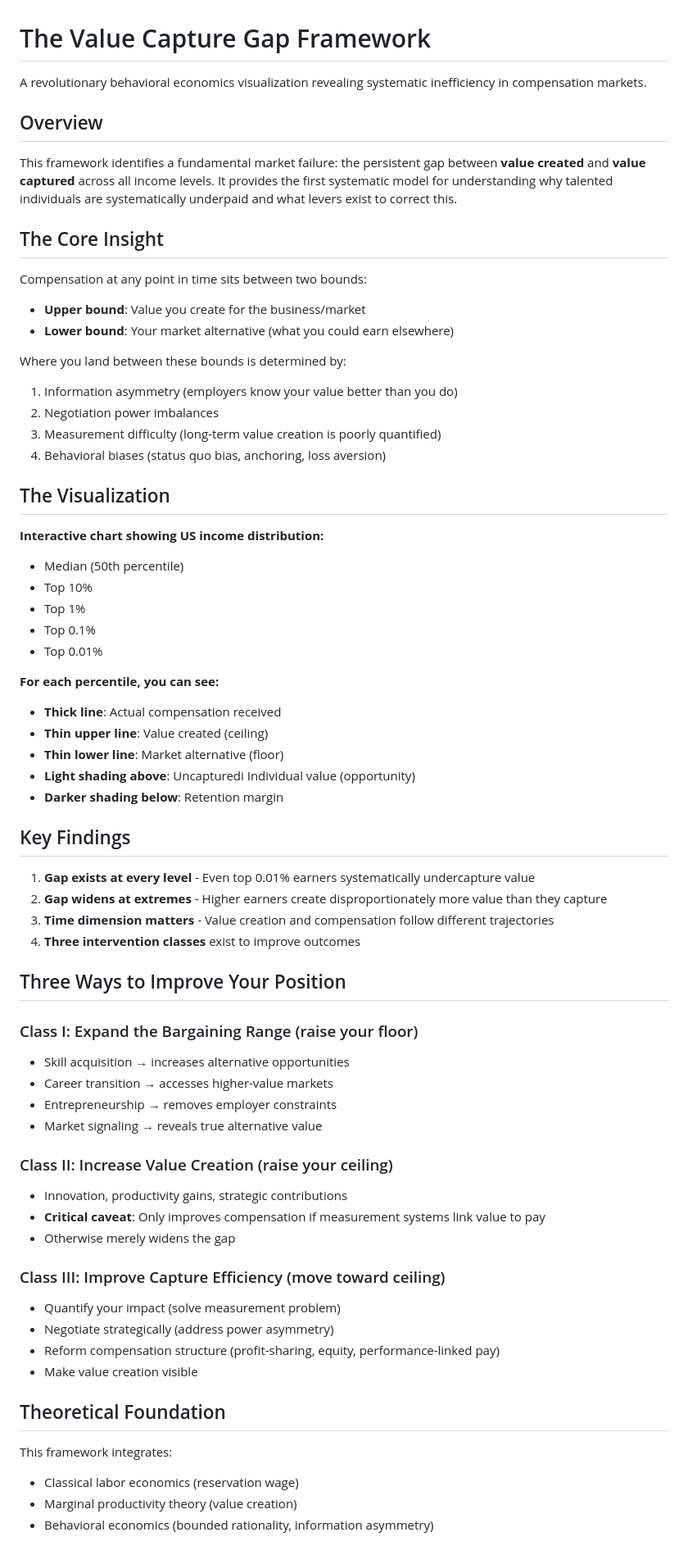
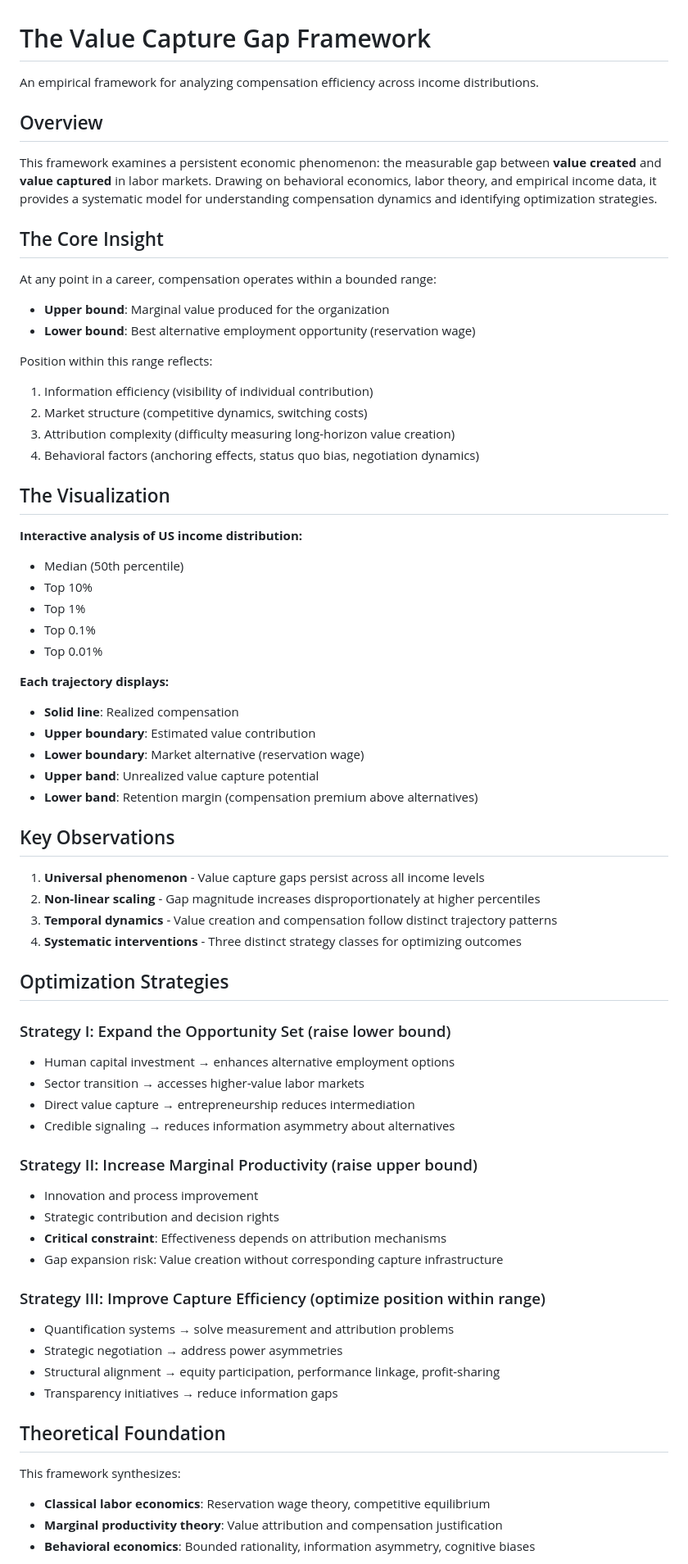
Before and after one commit to LaurenceFilby/value-capture-gap, a Markdown page: README.md, the part around one of its changes. Shown at 82% size. GitHub-like rendering.

```diff
--- a/README.md
+++ b/README.md
@@ -1,69 +1,70 @@
 # The Value Capture Gap Framework
 
-A revolutionary behavioral economics visualization revealing systematic inefficiency in compensation markets.
+An empirical framework for analyzing compensation efficiency across income distributions.
 
 ## Overview
 
-This framework identifies a fundamental market failure: the persistent gap between **value created** and **value captured** across all income levels. It provides the first systematic model for understanding why talented individuals are systematically underpaid and what levers exist to correct this.
+This framework examines a persistent economic phenomenon: the measurable gap between **value created** and **value captured** in labor markets. Drawing on behavioral economics, labor theory, and empirical income data, it provides a systematic model for understanding compensation dynamics and identifying optimization strategies.
 
 ## The Core Insight
 
-Compensation at any point in time sits between two bounds:
-- **Upper bound**: Value you create for the business/market
-- **Lower bound**: Your market alternative (what you could earn elsewhere)
+At any point in a career, compensation operates within a bounded range:
+- **Upper bound**: Marginal value produced for the organization
+- **Lower bound**: Best alternative employment opportunity (reservation wage)
 
-Where you land between these bounds is determined by:
-1. Information asymmetry (employers know your value better than you do)
-2. Negotiation power imbalances
-3. Measurement difficulty (long-term value creation is poorly quantified)
-4. Behavioral biases (status quo bias, anchoring, loss aversion)
+Position within this range reflects:
+1. Information efficiency (visibility of individual contribution)
+2. Market structure (competitive dynamics, switching costs)
+3. Attribution complexity (difficulty measuring long-horizon value creation)
+4. Behavioral factors (anchoring effects, status quo bias, negotiation dynamics)
 
 ## The Visualization
 
-**Interactive chart showing US income distribution:**
+**Interactive analysis of US income distribution:**
 - Median (50th percentile)
 - Top 10%
 - Top 1%
 - Top 0.1%
 - Top 0.01%
 
-**For each percentile, you can see:**
-- **Thick line**: Actual compensation received
-- **Thin upper line**: Value created (ceiling)
-- **Thin lower line**: Market alternative (floor)
-- **Light shading above**: Uncapturedi Individual value (opportunity)
-- **Darker shading below**: Retention margin
+**Each trajectory displays:**
+- **Solid line**: Realized compensation
+- **Upper boundary**: Estimated value contribution
+- **Lower boundary**: Market alternative (reservation wage)
+- **Upper band**: Unrealized value capture potential
+- **Lower band**: Retention margin (compensation premium above alternatives)
 
-## Key Findings
+## Key Observations
 
-1. **Gap exists at every level** - Even top 0.01% earners systematically undercapture value
-2. **Gap widens at extremes** - Higher earners create disproportionately more value than they capture
-3. **Time dimension matters** - Value creation and compensation follow different trajectories
-4. **Three intervention classes** exist to improve outcomes
+1. **Universal phenomenon** - Value capture gaps persist across all income levels
+2. **Non-linear scaling** - Gap magnitude increases disproportionately at higher percentiles
+3. **Temporal dynamics** - Value creation and compensation follow distinct trajectory patterns
+4. **Systematic interventions** - Three distinct strategy classes for optimizing outcomes
 
-## Three Ways to Improve Your Position
+## Optimization Strategies
 
-### Class I: Expand the Bargaining Range (raise your floor)
-- Skill acquisition → increases alternative opportunities
-- Career transition → accesses higher-value markets
-- Entrepreneurship → removes employer constraints
-- Market signaling → reveals true alternative value
+### Strategy I: Expand the Opportunity Set (raise lower bound)
+- Human capital investment → enhances alternative employment options
+- Sector transition → accesses higher-value labor markets
+- Direct value capture → entrepreneurship reduces intermediation
+- Credible signaling → reduces information asymmetry about alternatives
 
-### Class II: Increase Value Creation (raise your ceiling)
-- Innovation, productivity gains, strategic contributions
-- **Critical caveat**: Only improves compensation if measurement systems link value to pay
-- Otherwise merely widens the gap
+### Strategy II: Increase Marginal Productivity (raise upper bound)
+- Innovation and process improvement
+- Strategic contribution and decision rights
+- **Critical constraint**: Effectiveness depends on attribution mechanisms
+- Gap expansion risk: Value creation without corresponding capture infrastructure
 
-### Class III: Improve Capture Efficiency (move toward ceiling)
-- Quantify your impact (solve measurement problem)
-- Negotiate strategically (address power asymmetry)
-- Reform compensation structure (profit-sharing, equity, performance-linked pay)
-- Make value creation visible
+### Strategy III: Improve Capture Efficiency (optimize position within range)
+- Quantification systems → solve measurement and attribution problems
+- Strategic negotiation → address power asymmetries
+- Structural alignment → equity participation, performance linkage, profit-sharing
+- Transparency initiatives → reduce information gaps
 
 ## Theoretical Foundation
 
-This framework integrates:
-- Classical labor economics (reservation wage)
-- Marginal productivity theory (value creation)
-- Behavioral economics (bounded rationality, information asymmetry)
+This framework synthesizes:
+- **Classical labor economics**: Reservation wage theory, competitive equilibrium
+- **Marginal productivity theory**: Value attribution and compensation justification
+- **Behavioral economics**: Bounded rationality, information asymmetry, cognitive biases
 
```
Also changed, not shown: other parts of README.md (+31 -8 lines).
